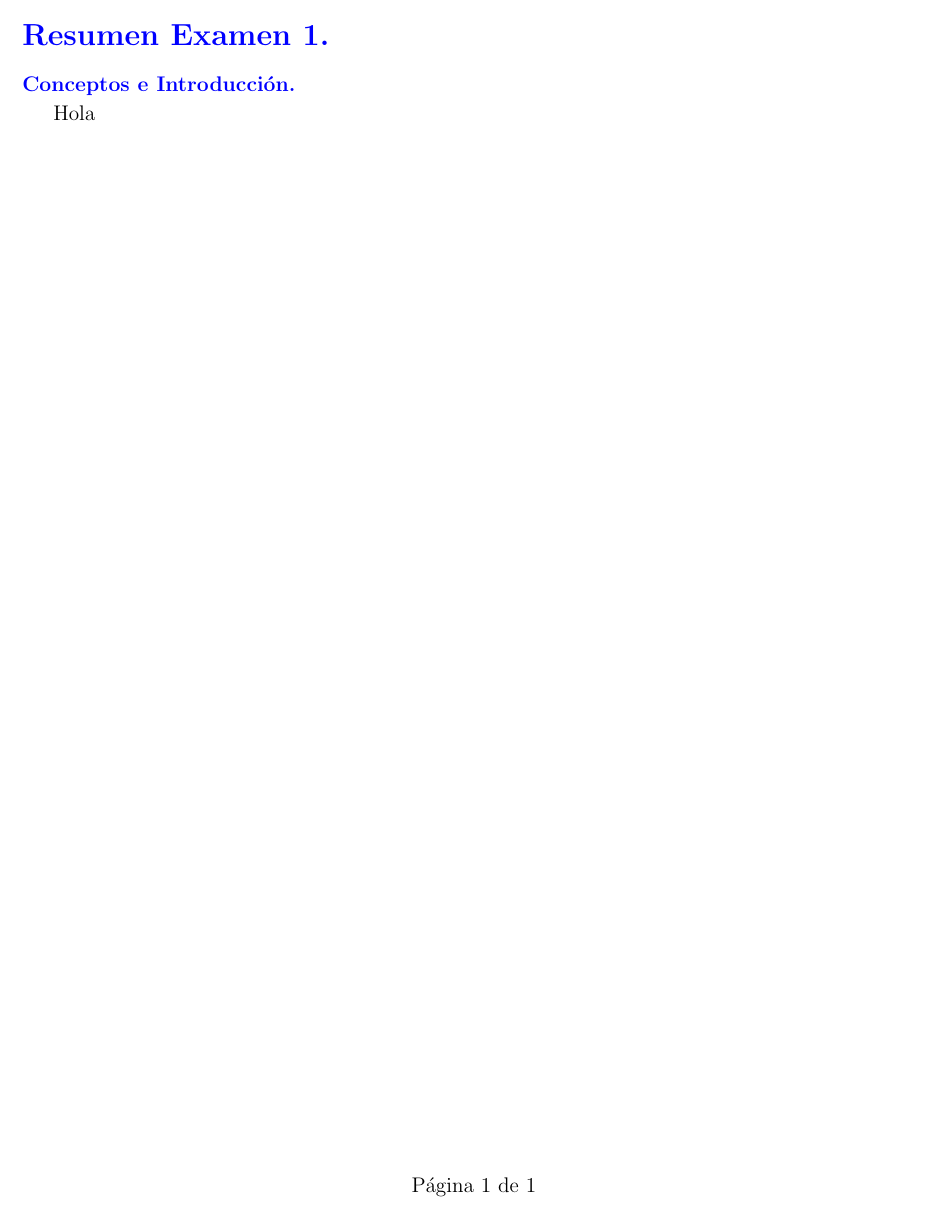
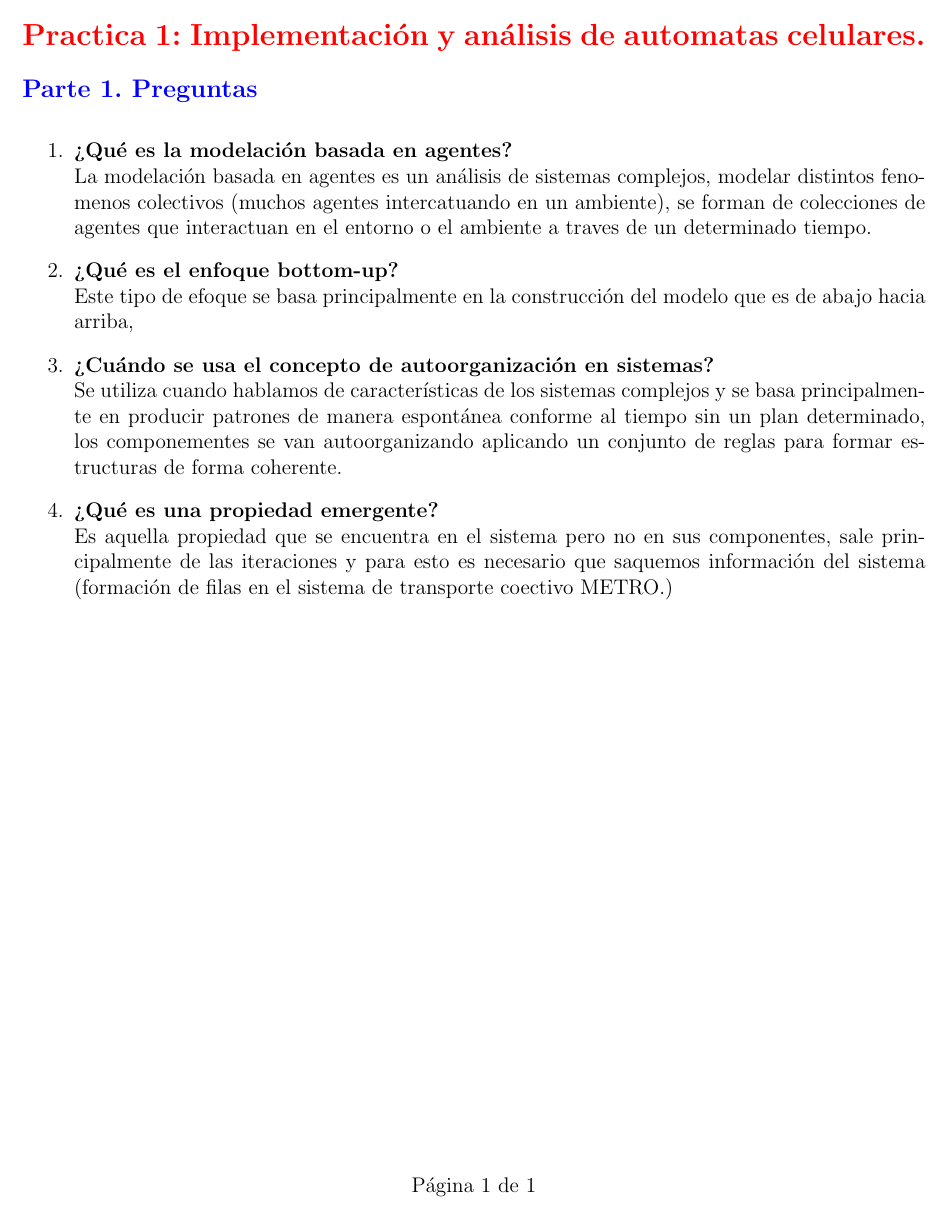
Before and after one commit to davo1956/Seminario_Modelacion_Basada_en_Agentes, a LaTeX document (practicas/practica01/main.tex): part of the page, cut at the place of the change. Compiled offline with pdfLaTeX.

Commit message:
parte 1 completa

```diff
--- a/practicas/practica01/main.tex
+++ b/practicas/practica01/main.tex
@@ -21,11 +21,25 @@
 
 \begin{document}
 \includepdf{Portada.pdf}
-{\color{blue} \section*{Resumen Examen 1.}}
+{\color{red} \section*{Practica 1: Implementación y análisis de automatas celulares.}}
 
-{\color{blue} \subsubsection*{Conceptos e Introducción.}}
-\vspace{-0.5em}
+{\color{blue} \subsection*{Parte 1. Preguntas}}
+\vspace{1em}
 
-Hola
+\begin{enumerate}
+    \item \textbf{¿Qué es la modelación basada en agentes?}\\
+    La modelación basada en agentes es un análisis de sistemas complejos, modelar distintos fenomenos
+    colectivos (muchos agentes intercatuando en un ambiente), se forman de colecciones de agentes que interactuan en el entorno o el ambiente a traves de un determinado tiempo.
+
+    \item \textbf{¿Qué es el enfoque bottom-up?}\\
+    Este tipo de efoque se basa principalmente en la construcción del modelo que es de abajo hacia arriba,
+    \item \textbf{¿Cuándo se usa el concepto de autoorganización en sistemas?}\\
+    Se utiliza cuando hablamos de características de los sistemas complejos y se basa principalmente en producir patrones
+    de manera espontánea conforme al tiempo sin un plan determinado, los componementes se van autoorganizando aplicando un conjunto de reglas para formar estructuras
+    de forma coherente.
+    \item \textbf{¿Qué es una propiedad emergente?}\\
+    Es aquella propiedad que se encuentra en el sistema pero no en sus componentes, sale principalmente de las iteraciones y para esto es necesario que saquemos
+    información del sistema (formación de filas en el sistema de transporte coectivo METRO.)
+\end{enumerate}
 
 \end{document}
```
Also changed, not shown: practicas/practica01/main.pdf, 5 other files.
